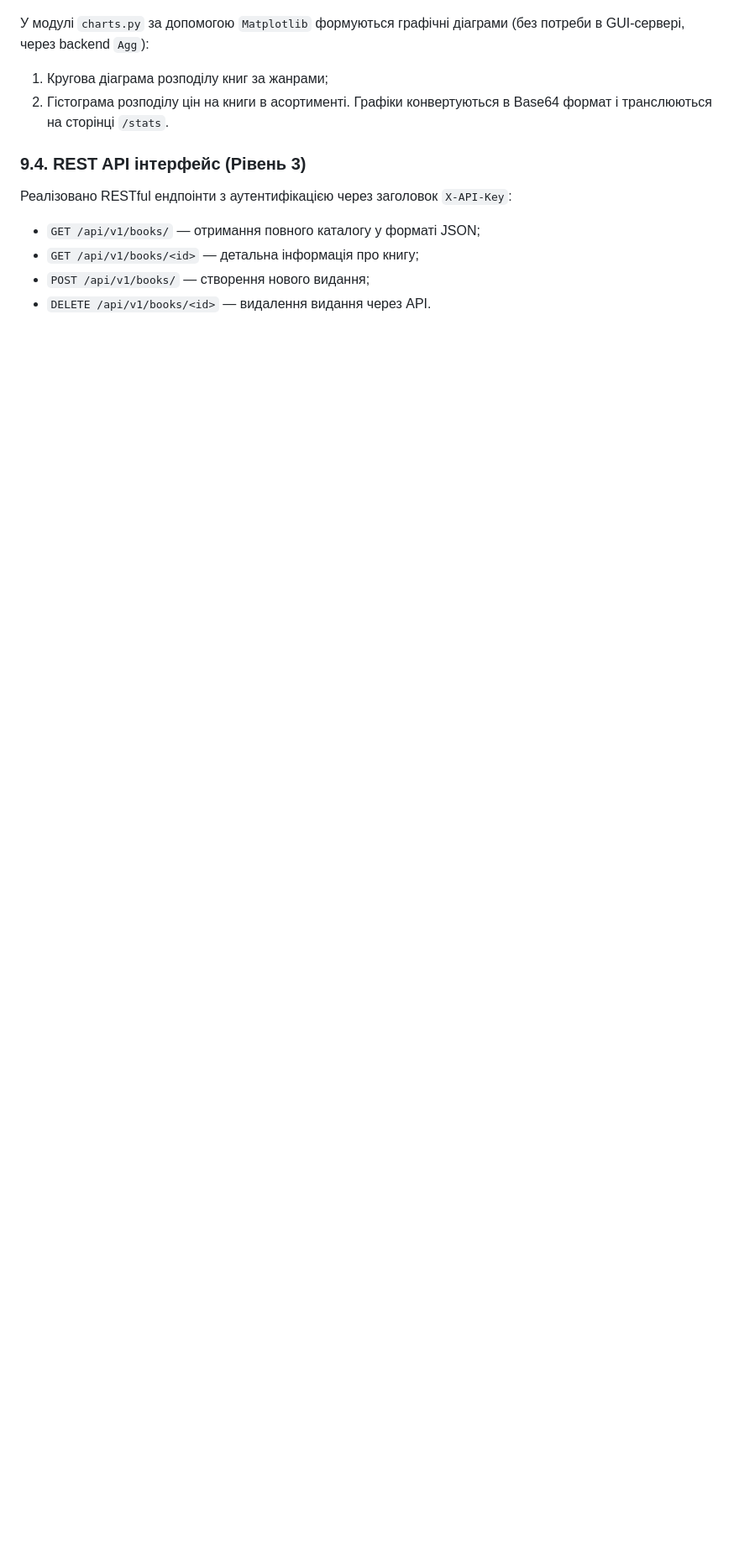
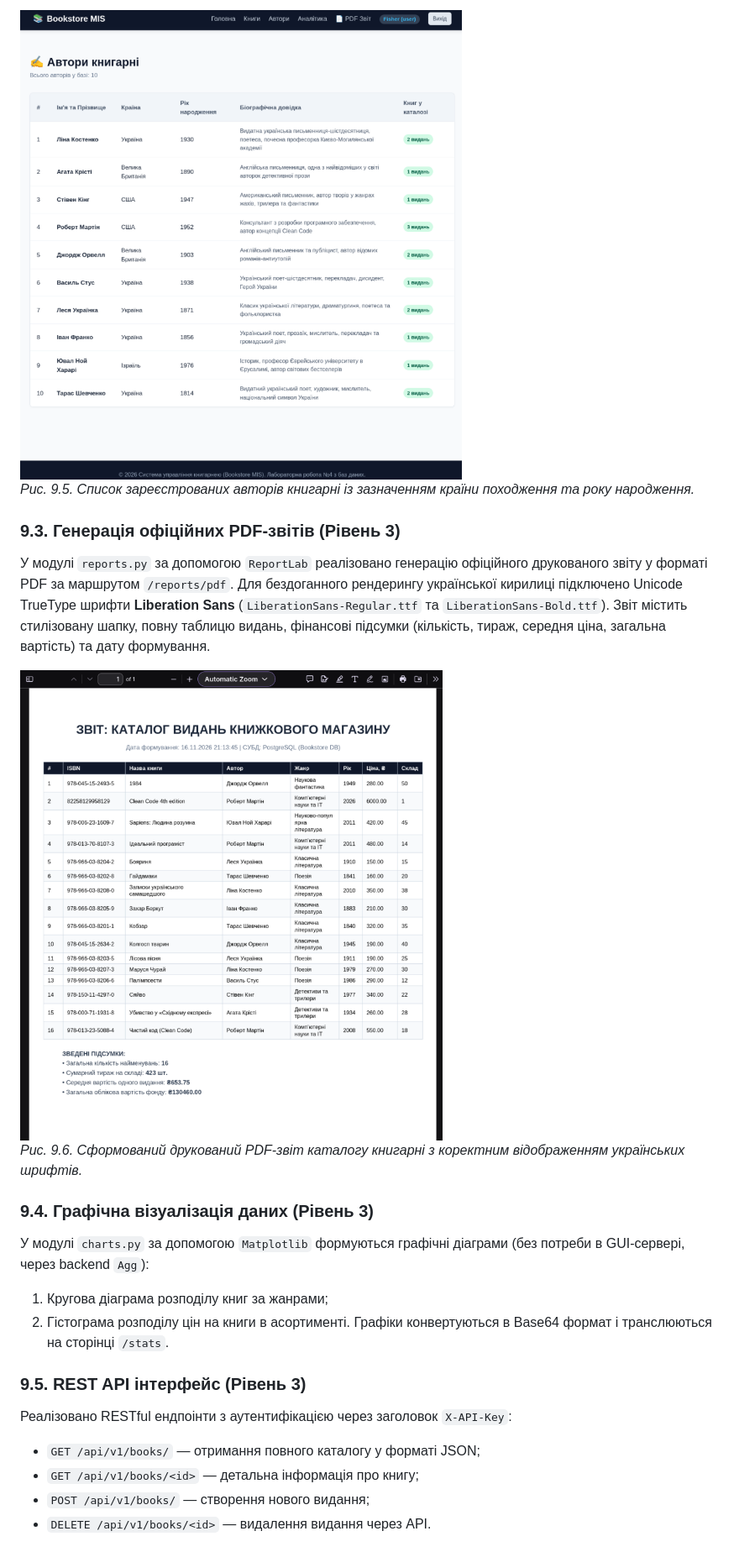
Before and after one commit to th0truth/sql-labs, a Markdown page: lab04/report.md, the part around one of its changes. Shown at 84% size. Rendered like a GitHub page; pictures changed too: lab04/assets/05_authors.png (added), lab04/assets/06_pdf_report.png (added); blank space fills up the shorter version.

Commit message:
docs(lab04): embed system screenshots into report.md

```diff
--- a/lab04/report.md
+++ b/lab04/report.md
@@ -486,9 +497,20 @@ web_app/
+![Довідник авторів книгарні](assets/05_authors.png)
+*Рис. 9.5. Список зареєстрованих авторів книгарні із зазначенням країни походження та року народження.*
+
+### 9.3. Генерація офіційних PDF-звітів (Рівень 3)
+У модулі `reports.py` за допомогою `ReportLab` реалізовано генерацію офіційного друкованого звіту у форматі PDF за маршрутом `/reports/pdf`.
+Для бездоганного рендерингу української кирилиці підключено Unicode TrueType шрифти **Liberation Sans** (`LiberationSans-Regular.ttf` та `LiberationSans-Bold.ttf`). Звіт містить стилізовану шапку, повну таблицю видань, фінансові підсумки (кількість, тираж, середня ціна, загальна вартість) та дату формування.
+
+![Офіційний друкований PDF-звіт каталогу книгарні](assets/06_pdf_report.png)
+*Рис. 9.6. Сформований друкований PDF-звіт каталогу книгарні з коректним відображенням українських шрифтів.*
+
+### 9.4. Графічна візуалізація даних (Рівень 3)
 У модулі `charts.py` за допомогою `Matplotlib` формуються графічні діаграми (без потреби в GUI-сервері, через backend `Agg`):
 1. Кругова діаграма розподілу книг за жанрами;
 2. Гістограма розподілу цін на книги в асортименті.
 Графіки конвертуються в Base64 формат і транслюються на сторінці `/stats`.
 
-### 9.4. REST API інтерфейс (Рівень 3)
+### 9.5. REST API інтерфейс (Рівень 3)
 Реалізовано RESTful ендпоінти з аутентифікацією через заголовок `X-API-Key`:
 * `GET /api/v1/books/` — отримання повного каталогу у форматі JSON;
 * `GET /api/v1/books/<id>` — детальна інформація про книгу;
```
Also changed, not shown: other parts of lab04/report.md (+21 -10 lines), lab04/assets/01_login.png (added), lab04/assets/02_dashboard.png (added), lab04/assets/03_book_add.png (added), lab04/assets/04_books_catalog.png (added).
